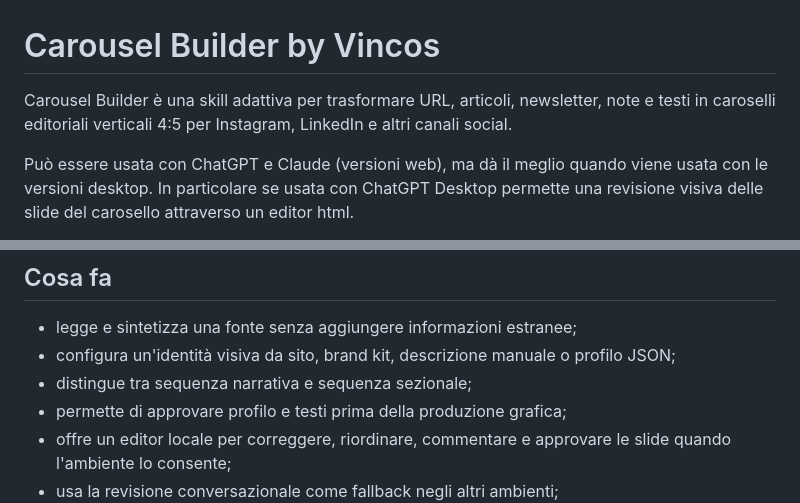
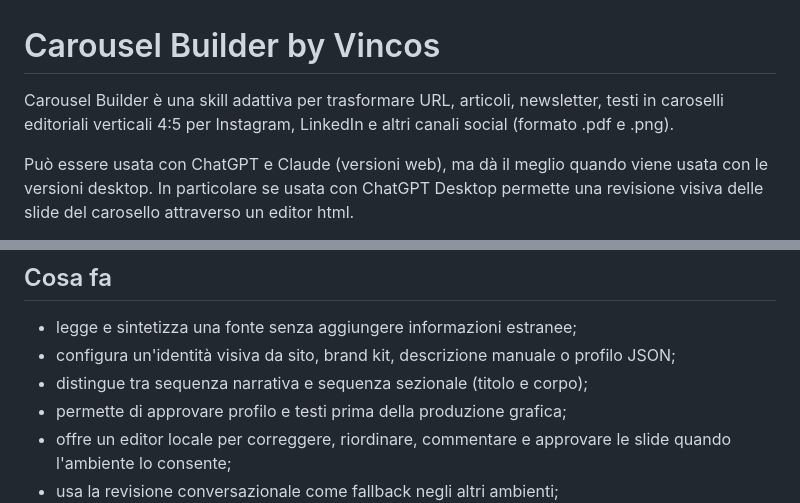
Before and after one commit to vincos73/carousel-builder, a Markdown page: README.md, 2 parts joined by grey strips. Rendered like a GitHub page.

```diff
--- a/README.md
+++ b/README.md
@@ -1,6 +1,6 @@
 # Carousel Builder by Vincos
 
-Carousel Builder è una skill adattiva per trasformare URL, articoli, newsletter, note e testi in caroselli editoriali verticali 4:5 per Instagram, LinkedIn e altri canali social.
+Carousel Builder è una skill adattiva per trasformare URL, articoli, newsletter, testi in caroselli editoriali verticali 4:5 per Instagram, LinkedIn e altri canali social (formato .pdf e .png).
 
 Può essere usata con ChatGPT e Claude (versioni web), ma dà il meglio quando viene usata con le versioni desktop. In particolare se usata con ChatGPT Desktop permette una revisione visiva delle slide del carosello attraverso un editor html.
 
@@ -28,7 +28,7 @@ Se usi ChatGPT Desktop e preferisci installarla dalla riga di comando, trovi il
 
 - legge e sintetizza una fonte senza aggiungere informazioni estranee;
 - configura un'identità visiva da sito, brand kit, descrizione manuale o profilo JSON;
-- distingue tra sequenza narrativa e sequenza sezionale;
+- distingue tra sequenza narrativa e sequenza sezionale (titolo e corpo);
 - permette di approvare profilo e testi prima della produzione grafica;
 - offre un editor locale per correggere, riordinare, commentare e approvare le slide quando l'ambiente lo consente;
 - usa la revisione conversazionale come fallback negli altri ambienti;
```
